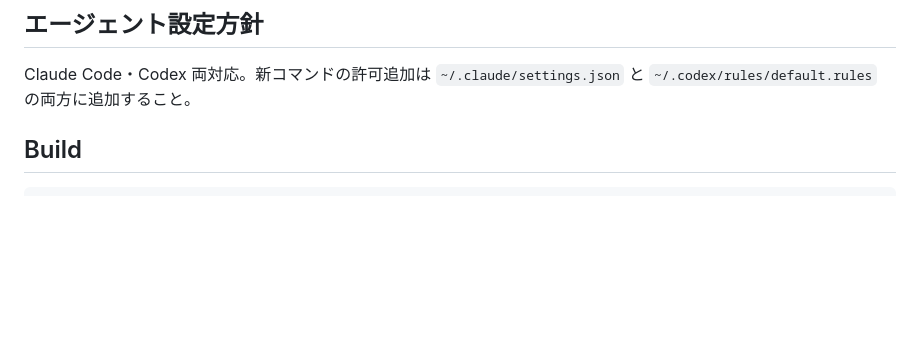
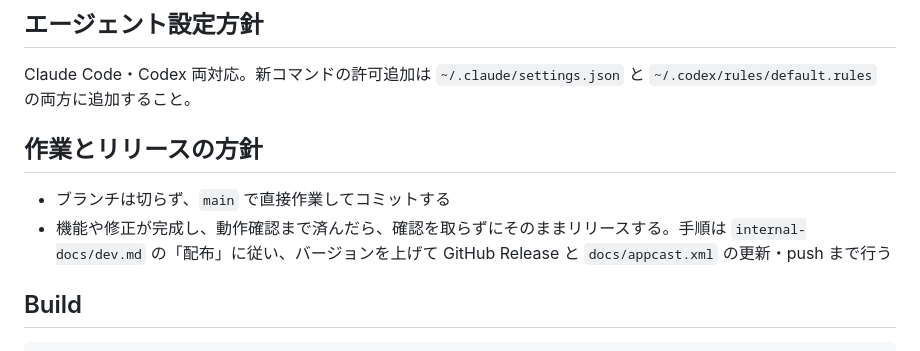
Before and after one commit to shu-pf/meeting-scribe, a Markdown page: AGENTS.md, the part around the change. GitHub-like rendering; blank space fills up the shorter version.

Commit message:
docs: main で直接作業し、完成したらそのままリリースする方針を追加
Co-Authored-By: Claude Opus 5.5 <noreply@anthropic.com>

```diff
--- a/AGENTS.md
+++ b/AGENTS.md
@@ -5,6 +5,11 @@ Mac用ローカル会議議事録アプリ。メニューバー常駐、画面
 ## エージェント設定方針
 
 Claude Code・Codex 両対応。新コマンドの許可追加は `~/.claude/settings.json` と `~/.codex/rules/default.rules` の両方に追加すること。
+
+## 作業とリリースの方針
+
+- ブランチは切らず、`main` で直接作業してコミットする
+- 機能や修正が完成し、動作確認まで済んだら、確認を取らずにそのままリリースする。手順は `internal-docs/dev.md` の「配布」に従い、バージョンを上げて GitHub Release と `docs/appcast.xml` の更新・push まで行う
 
 ## Build
 
```
